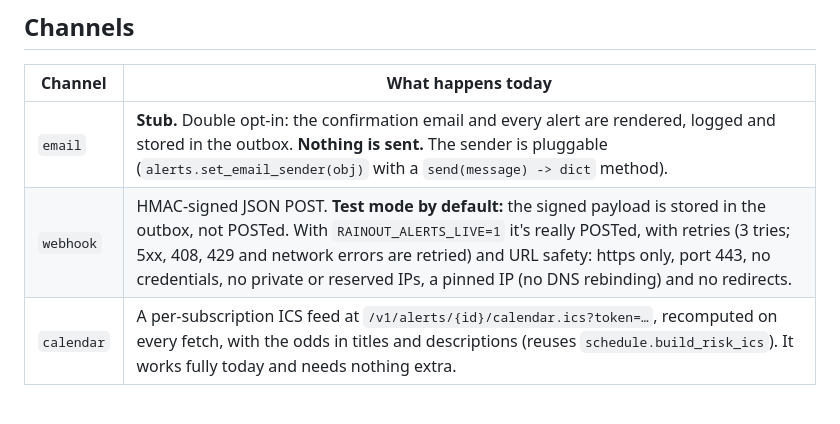
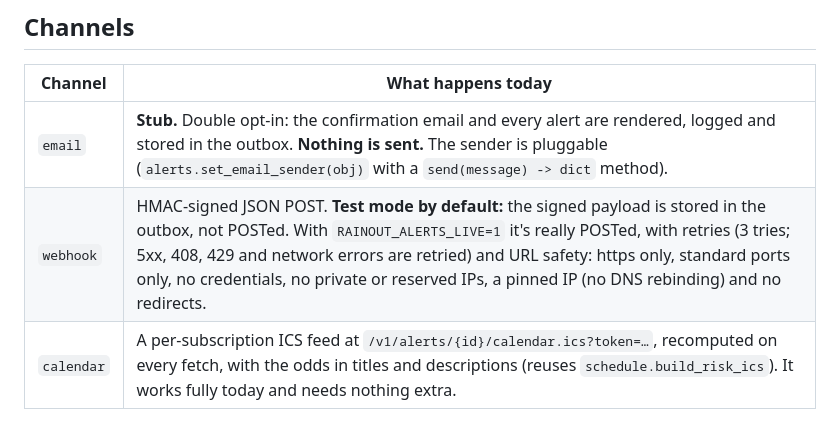
Before and after one commit to bizwaxx/Rain-Outsource, a Markdown page: docs/alerts.md, the part around the change. GitHub-like rendering.

Commit message:
docs: port wording

```diff
--- a/docs/alerts.md
+++ b/docs/alerts.md
@@ -15,7 +15,7 @@ Each (trigger, game) pair goes out once. Changes are compared with the last stor
 | Channel | What happens today |
 |---|---|
 | `email` | **Stub.** Double opt-in: the confirmation email and every alert are rendered, logged and stored in the outbox. **Nothing is sent.** The sender is pluggable (`alerts.set_email_sender(obj)` with a `send(message) -> dict` method). |
-| `webhook` | HMAC-signed JSON POST. **Test mode by default:** the signed payload is stored in the outbox, not POSTed. With `RAINOUT_ALERTS_LIVE=1` it's really POSTed, with retries (3 tries; 5xx, 408, 429 and network errors are retried) and URL safety: https only, port 443, no credentials, no private or reserved IPs, a pinned IP (no DNS rebinding) and no redirects. |
+| `webhook` | HMAC-signed JSON POST. **Test mode by default:** the signed payload is stored in the outbox, not POSTed. With `RAINOUT_ALERTS_LIVE=1` it's really POSTed, with retries (3 tries; 5xx, 408, 429 and network errors are retried) and URL safety: https only, standard ports only, no credentials, no private or reserved IPs, a pinned IP (no DNS rebinding) and no redirects. |
 | `calendar` | A per-subscription ICS feed at `/v1/alerts/{id}/calendar.ics?token=…`, recomputed on every fetch, with the odds in titles and descriptions (reuses `schedule.build_risk_ics`). It works fully today and needs nothing extra. |
 
 ### Webhook signature
```
